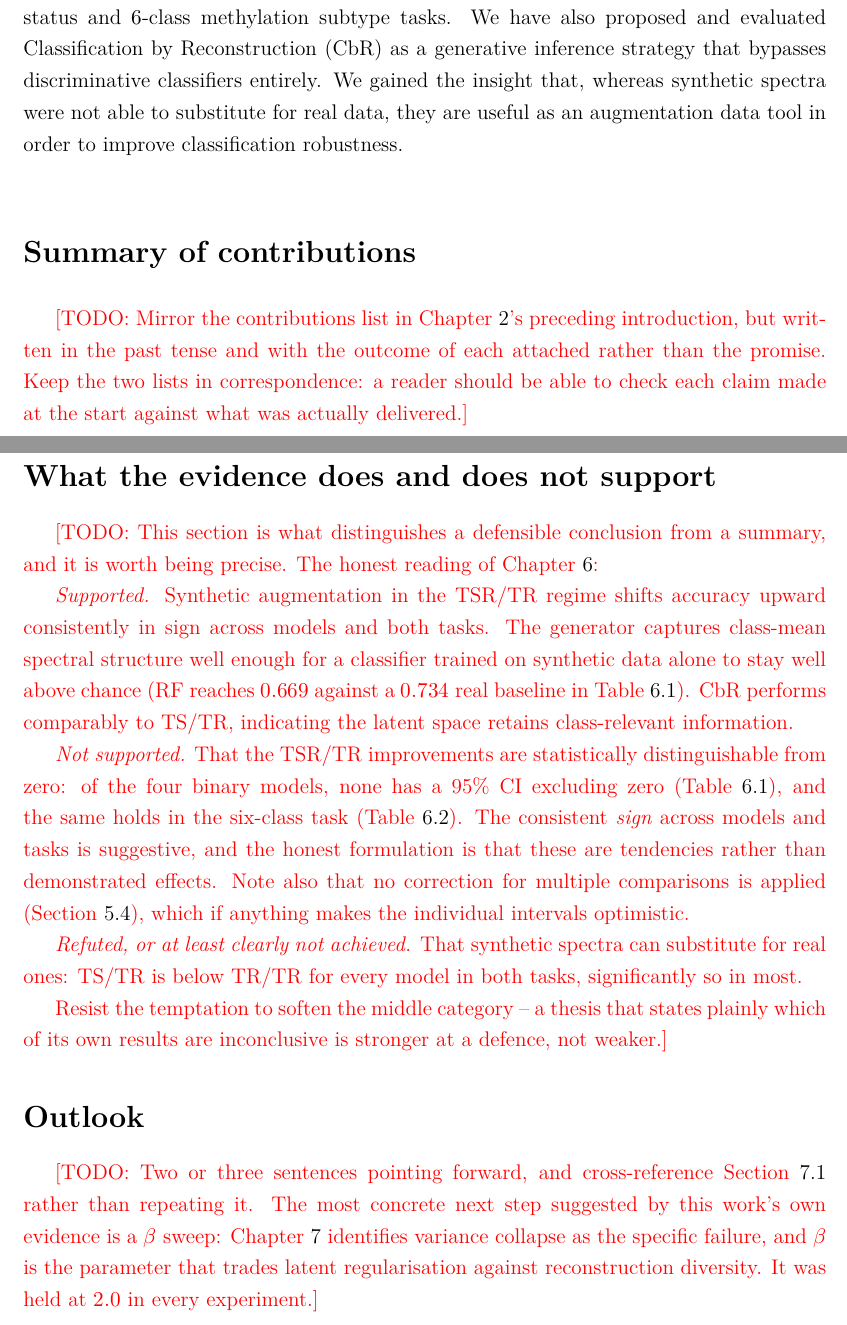
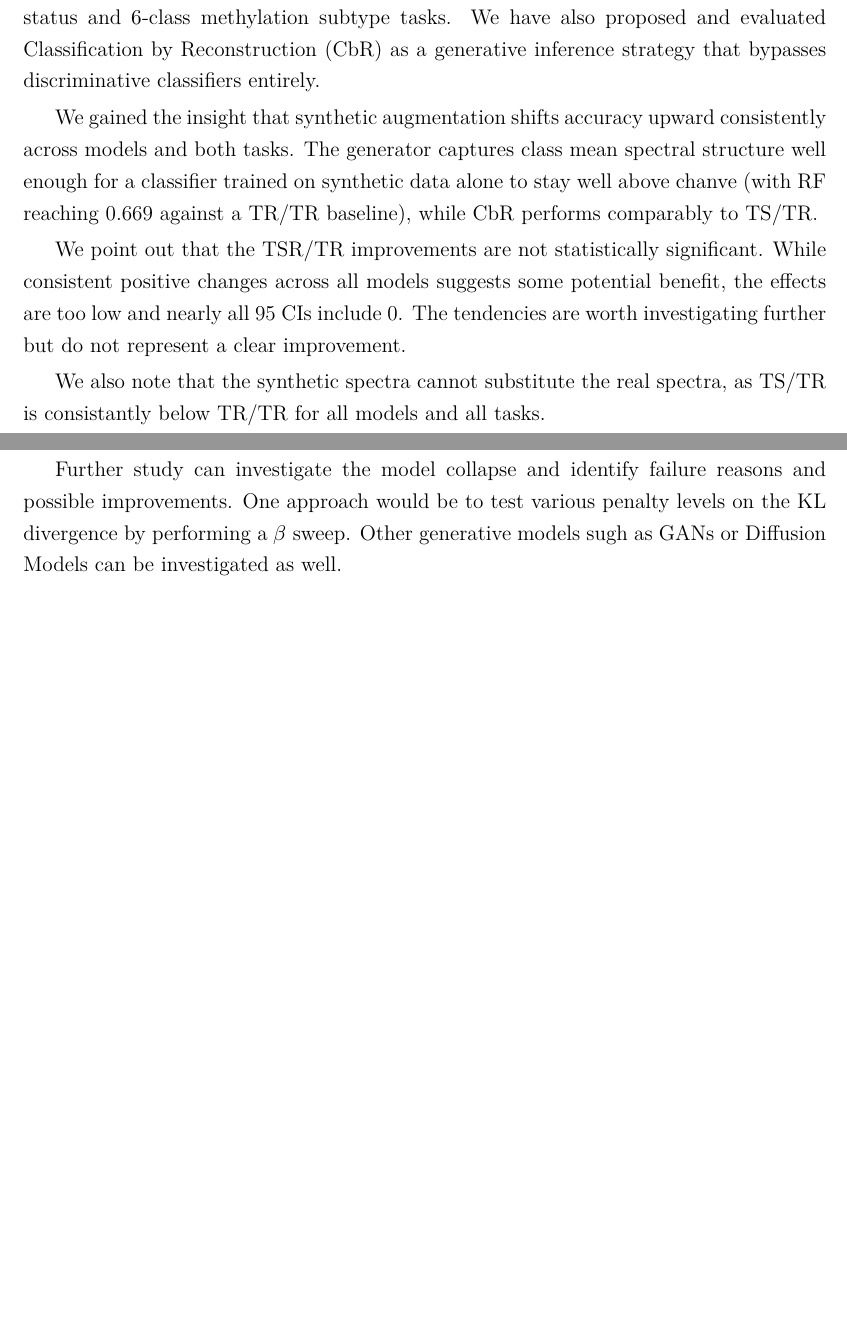
Before and after one commit to NIRDBS/glioma-synthetic-data, a LaTeX thesis (Thesis/main.tex, which reads Thesis/8-conclusion.tex): two parts of pages 55 and 56 of 72, joined at a grey line, cut so that both start at the same text, the shorter picture padded with empty space. Compiled offline with XeLaTeX.

Commit message:
docs(thesis): abstract, discussion and conclusion prose completed
Author's own writing filling the last scaffolded sections:

- Abstract now reports the headline result (XGBoost binary: 0.742
  TR/TR, 0.622 TS/TR, 0.746 TSR/TR) and states plainly that every 95%
  CI includes zero.
- Discussion: the two remaining optional TODOs resolved.
- Conclusion: the scaffold's section headings replaced with continuous
  prose covering what the evidence supports, that the TSR/TR gains are
  not significant, that synthetic spectra cannot substitute for real
  ones, and a beta sweep as the concrete next experiment.

Verified against the tables: the abstract's three figures match the
XGBoost row of Table 6.1, and all four binary TSR/TR confidence
intervals do include zero, as claimed.

No \TODO macros or bracketed placeholders remain anywhere in the
thesis. Two-pass build clean: 0 errors, 0 undefined references, 0
multiply-defined labels, 72 pages.

Co-Authored-By: Claude Opus 5 <noreply@anthropic.com>

```diff
--- a/Thesis/8-conclusion.tex
+++ b/Thesis/8-conclusion.tex
@@ -3,46 +3,12 @@
 
 The present study supports the use of synthetic augmentation to improve model robustness in small-cohort Raman spectroscopy studies and highlights the potential of generative modeling as a complementary strategy for addressing data scarcity in biomedical spectral diagnostics.
 
-In this work, we addressed the problem of data scarcity in Raman spectroscopy-based glioma classification by developing a conditional variational autoencoder capable of generating class-conditioned synthetic spectra. We have designed and applied a spatio-spectral preprocessing pipeline to extract tumor-spectra from $58$ glioma biopsy slides, combining median filtering, NMF-based clustering, and GMM-guided visual selection. The conditional VAE was trained under a multi-task objective that jointly optimized spectral reconstruction and auxiliary class discrimination, with a KL-regularized latent space to support generative sampling. Synthetic spectra were evaluated under TS/TR and TSR/TR protocols within a strict slide-isolated cross-validation scheme across four downstream classifiers, i.e., RF+SVM, Random Forest, XGBoost, and $1$D-CNN, on both binary IDH-status and $6$-class methylation subtype tasks. We have also proposed and evaluated Classification by Reconstruction (CbR) as a generative inference strategy that bypasses discriminative classifiers entirely. We gained the insight that, whereas synthetic spectra were not able to substitute for real data, they are useful as an augmentation data tool in order to improve classification robustness.
+In this work, we addressed the problem of data scarcity in Raman spectroscopy-based glioma classification by developing a conditional variational autoencoder capable of generating class-conditioned synthetic spectra. We have designed and applied a spatio-spectral preprocessing pipeline to extract tumor-spectra from $58$ glioma biopsy slides, combining median filtering, NMF-based clustering, and GMM-guided visual selection. The conditional VAE was trained under a multi-task objective that jointly optimized spectral reconstruction and auxiliary class discrimination, with a KL-regularized latent space to support generative sampling. Synthetic spectra were evaluated under TS/TR and TSR/TR protocols within a strict slide-isolated cross-validation scheme across four downstream classifiers, i.e., RF+SVM, Random Forest, XGBoost, and $1$D-CNN, on both binary IDH-status and $6$-class methylation subtype tasks. We have also proposed and evaluated Classification by Reconstruction (CbR) as a generative inference strategy that bypasses discriminative classifiers entirely.
 
-\section*{Summary of contributions}
+We gained the insight that synthetic augmentation shifts accuracy upward consistently across models and both tasks. The generator captures class mean spectral structure well enough for a classifier trained on synthetic data alone to stay well above chanve (with RF reaching 0.669 against a TR/TR baseline), while CbR performs comparably to TS/TR.
 
-\TODO{Mirror the contributions list in Chapter~\ref{ch:background}'s preceding introduction,
-but written in the past tense and with the outcome of each attached rather than the promise.
-Keep the two lists in correspondence: a reader should be able to check each claim made at the
-start against what was actually delivered.}
+We point out that the TSR/TR improvements are not statistically significant. While consistent positive changes across all models suggests some potential benefit, the effects are too low and nearly all 95 CIs include 0. The tendencies are worth investigating further but do not represent a clear improvement.
 
-\section*{What the evidence does and does not support}
+We also note that the synthetic spectra cannot substitute the real spectra, as TS/TR is consistantly below TR/TR for all models and all tasks.
 
-\TODO{This section is what distinguishes a defensible conclusion from a summary, and it is
-worth being precise. The honest reading of Chapter~\ref{sec:results}:
-
-\emph{Supported.} Synthetic augmentation in the TSR/TR regime shifts accuracy upward
-consistently in sign across models and both tasks. The generator captures class-mean spectral
-structure well enough for a classifier trained on synthetic data alone to stay well above
-chance (RF reaches $0.669$ against a $0.734$ real baseline in
-Table~\ref{tab:binary_results}). CbR performs comparably to TS/TR, indicating the latent
-space retains class-relevant information.
-
-\emph{Not supported.} That the TSR/TR improvements are statistically distinguishable from
-zero: of the four binary models, none has a 95\% CI excluding zero
-(Table~\ref{tab:binary_results}), and the same holds in the six-class task
-(Table~\ref{tab:sixclass_results}). The consistent \emph{sign} across models and tasks is
-suggestive, and the honest formulation is that these are tendencies rather than demonstrated
-effects. Note also that no correction for multiple comparisons is applied
-(Section~\ref{sec:statistical_eval}), which if anything makes the individual intervals
-optimistic.
-
-\emph{Refuted, or at least clearly not achieved.} That synthetic spectra can substitute for
-real ones: TS/TR is below TR/TR for every model in both tasks, significantly so in most.
-
-Resist the temptation to soften the middle category -- a thesis that states plainly which of
-its own results are inconclusive is stronger at a defence, not weaker.}
-
-\section*{Outlook}
-
-\TODO{Two or three sentences pointing forward, and cross-reference
-Section~\ref{sec:limitations} rather than repeating it. The most concrete next step suggested
-by this work's own evidence is a $\beta$ sweep: Chapter~\ref{sec:discussion} identifies
-variance collapse as the specific failure, and $\beta$ is the parameter that trades latent
-regularisation against reconstruction diversity. It was held at $2.0$ in every experiment.}
+Further study can investigate the model collapse and identify failure reasons and possible improvements. One approach would be to test various penalty levels on the KL divergence by performing a $\beta$ sweep. Other generative models sugh as GANs or Diffusion Models can be investigated as well.
```
Also changed, not shown: Thesis/4-methodology.tex (+1 -1 lines), Thesis/7-discussion.tex (+0 -13 lines).
